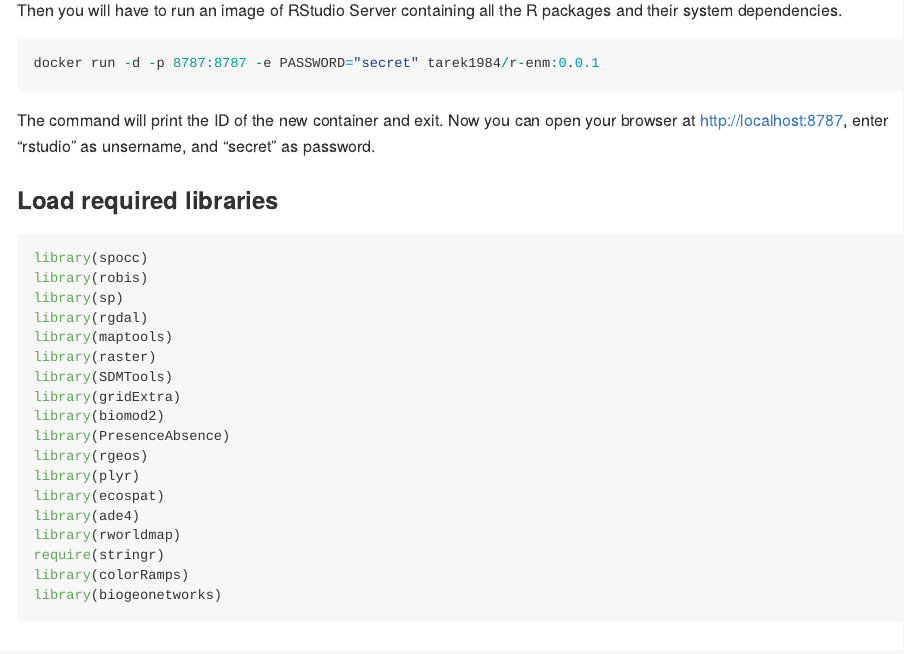
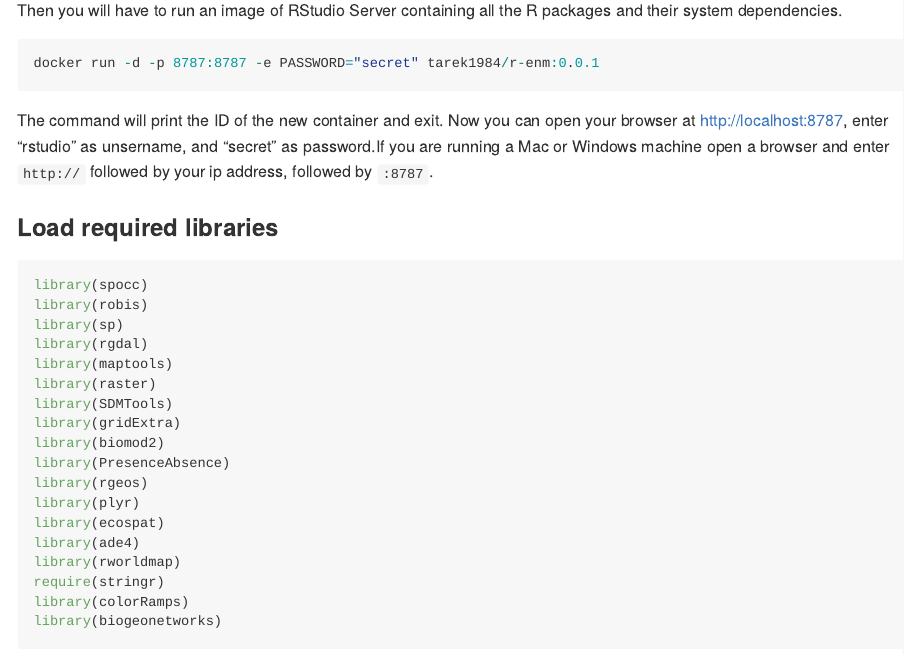
Before and after one commit to TarekHattab/SDM, an R Markdown document (SDM.Rmd): the page in a window 1100 px wide, from 530 px down. Rendered offline with R 4.5, knitr and Pandoc, with nearby package versions; some code elsewhere in the file could not run offline; long lines of code are wrapped.

Commit message:
Update SDM.Rmd

````diff
--- a/SDM.Rmd
+++ b/SDM.Rmd
@@ -27,7 +27,7 @@
 docker run -d -p 8787:8787 -e PASSWORD="secret" tarek1984/r-enm:0.0.1
 ```
 
-The command will print the ID of the new container and exit. Now you can open your browser at http://localhost:8787, enter “rstudio” as unsername, and “secret” as password.
+The command will print the ID of the new container and exit. Now you can open your browser at http://localhost:8787, enter “rstudio” as unsername, and “secret” as password.If you are running a Mac or Windows machine open a browser and enter `http://` followed by your ip address, followed by `:8787`.
 
 ### Load required libraries
 
````
